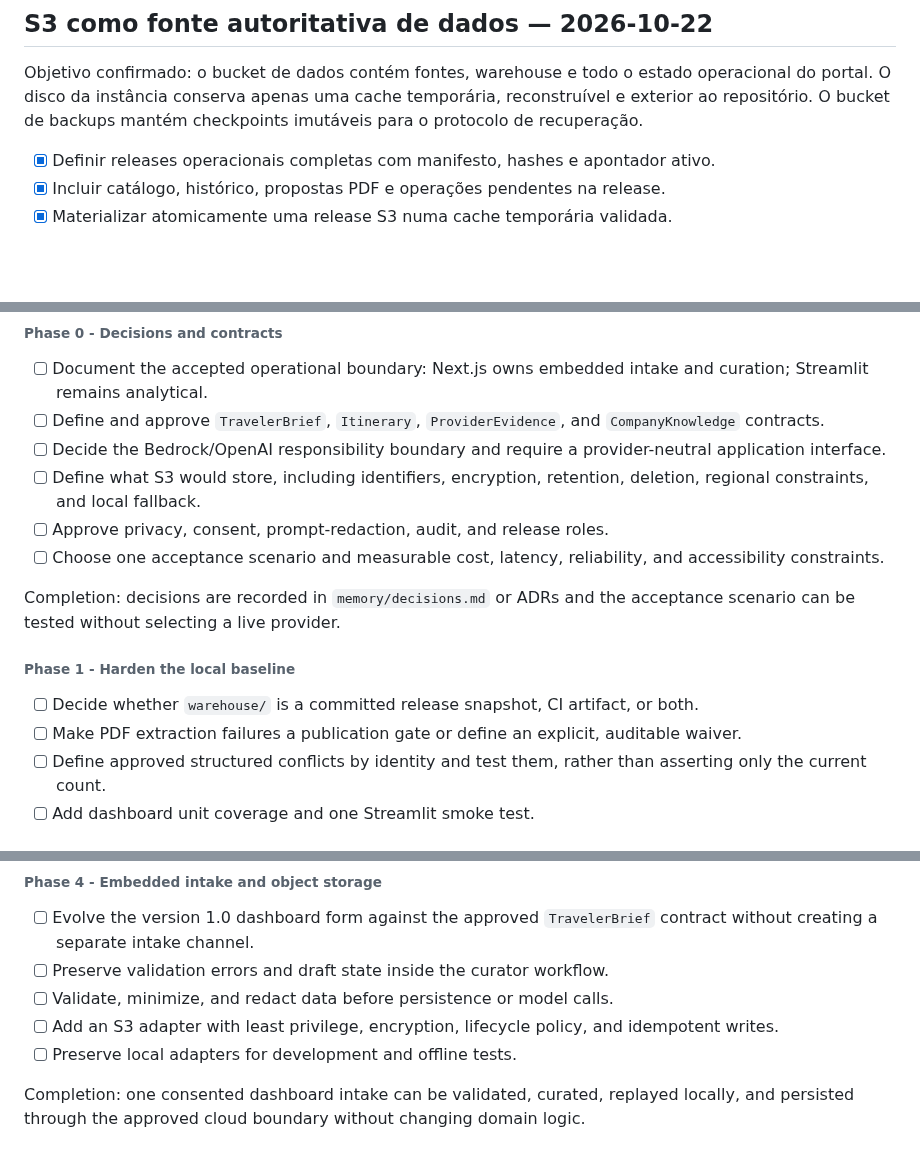
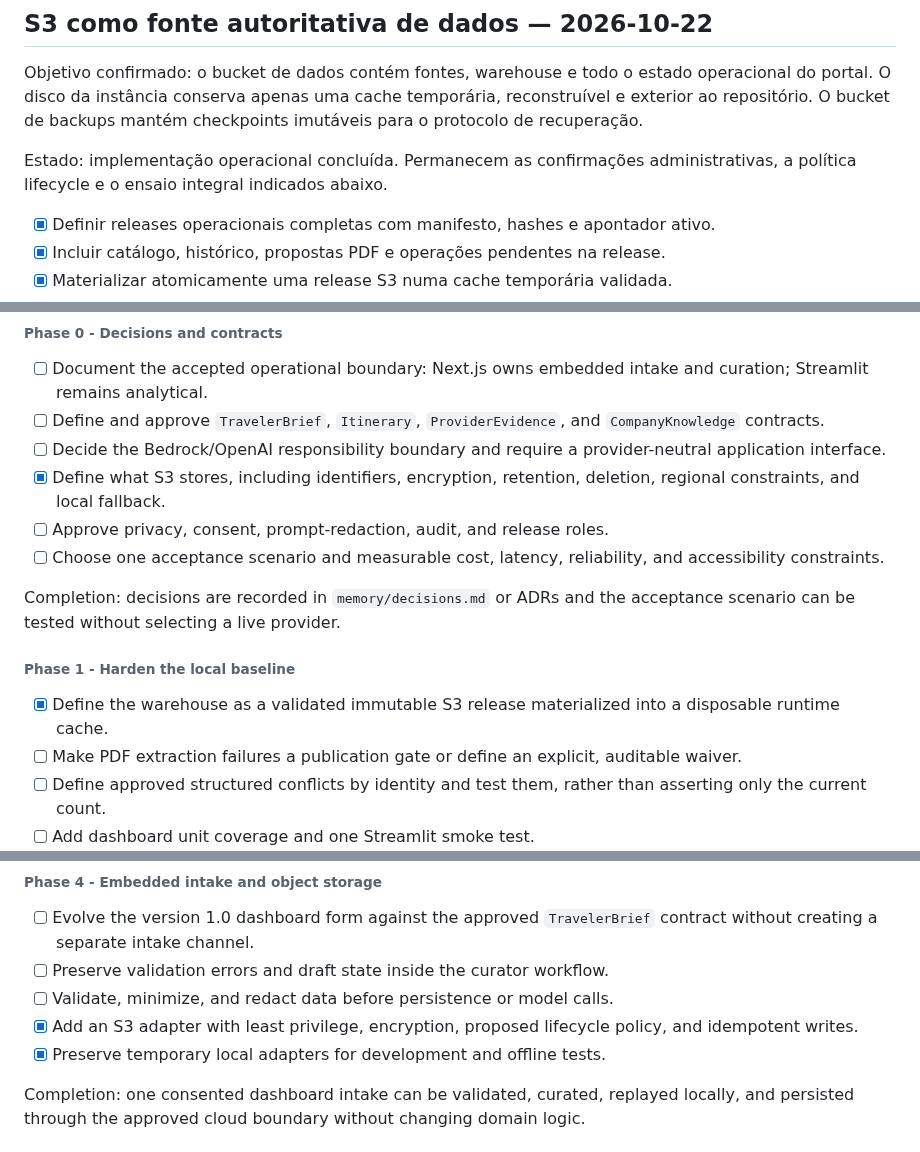
Before and after one commit to iseg-pg-ai/gpaimlp_5ed_grupo4, a Markdown page: PLAN.md, 3 parts joined by grey strips. GitHub-like rendering; blank space fills up the shorter version.

```diff
--- a/PLAN.md
+++ b/PLAN.md
@@ -13,6 +13,9 @@ Objetivo confirmado: o bucket de dados contém fontes, warehouse e todo o estado
 operacional do portal. O disco da instância conserva apenas uma cache temporária,
 reconstruível e exterior ao repositório. O bucket de backups mantém checkpoints
 imutáveis para o protocolo de recuperação.
+
+Estado: implementação operacional concluída. Permanecem as confirmações
+administrativas, a política lifecycle e o ensaio integral indicados abaixo.
 
 - [x] Definir releases operacionais completas com manifesto, hashes e apontador ativo.
 - [x] Incluir catálogo, histórico, propostas PDF e operações pendentes na release.
@@ -1065,7 +1086,7 @@ workspace.
   and `CompanyKnowledge` contracts.
 - [ ] Decide the Bedrock/OpenAI responsibility boundary and require a
   provider-neutral application interface.
-- [ ] Define what S3 would store, including identifiers, encryption, retention,
+- [x] Define what S3 stores, including identifiers, encryption, retention,
   deletion, regional constraints, and local fallback.
 - [ ] Approve privacy, consent, prompt-redaction, audit, and release roles.
 - [ ] Choose one acceptance scenario and measurable cost, latency, reliability,
@@ -1076,8 +1097,8 @@ acceptance scenario can be tested without selecting a live provider.
 
 ###### Phase 1 - Harden the local baseline
 
-- [ ] Decide whether `warehouse/` is a committed release snapshot, CI artifact,
-  or both.
+- [x] Define the warehouse as a validated immutable S3 release materialized into
+  a disposable runtime cache.
 - [ ] Make PDF extraction failures a publication gate or define an explicit,
   auditable waiver.
 - [ ] Define approved structured conflicts by identity and test them, rather than
@@ -1124,9 +1145,9 @@ visible to the curator before approval.
   `TravelerBrief` contract without creating a separate intake channel.
 - [ ] Preserve validation errors and draft state inside the curator workflow.
 - [ ] Validate, minimize, and redact data before persistence or model calls.
-- [ ] Add an S3 adapter with least privilege, encryption, lifecycle policy, and
-  idempotent writes.
-- [ ] Preserve local adapters for development and offline tests.
+- [x] Add an S3 adapter with least privilege, encryption, proposed lifecycle
+  policy, and idempotent writes.
+- [x] Preserve temporary local adapters for development and offline tests.
 
 Completion: one consented dashboard intake can be validated, curated, replayed
 locally, and persisted through the approved cloud boundary without changing
```
Also changed, not shown: other parts of PLAN.md (+26 -8 lines).
